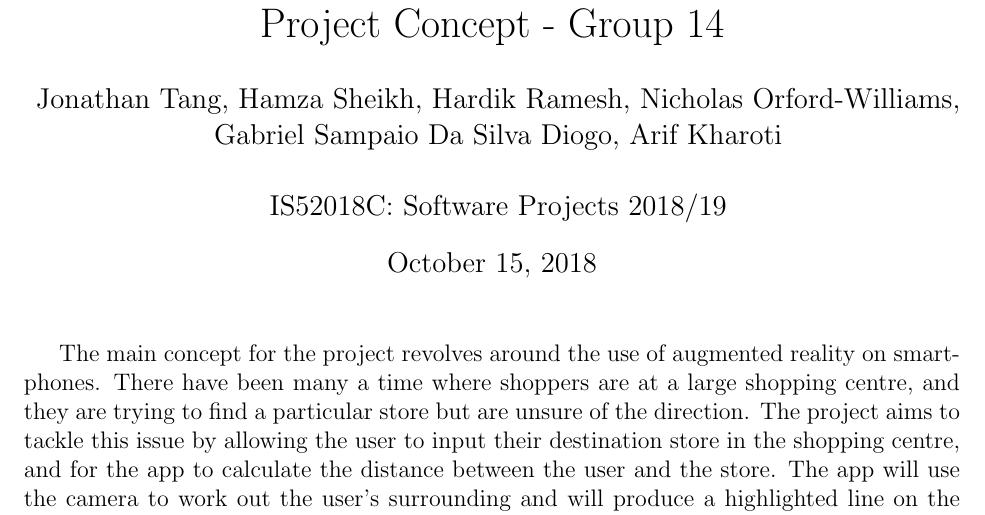
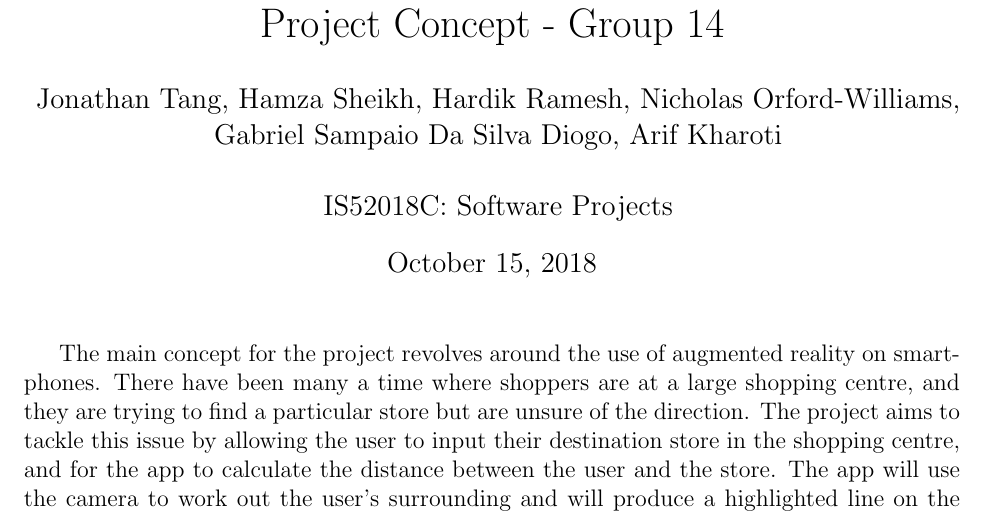
Before and after one commit to jonathankytang/Museum-navigation-ar, a LaTeX document (concept/concept.tex): part of the page, cut so that both start at the same text. Compiled offline with pdfLaTeX.

Commit message:
concept logs

```diff
--- a/concept/concept.tex
+++ b/concept/concept.tex
@@ -26,17 +21,11 @@
 
 \begin{document}
 
-% --------------------------------------------------------------
-%                         Start here
-% --------------------------------------------------------------
-
-%\renewcommand{\qedsymbol}{\filledbox}
-
-\title{\textbf{Virtual Shopping Navigator}\\Project Concept - Group 14}%replace X with the appropriate number
+\title{\textbf{Virtual Shopping Navigator}\\Project Concept - Group 14}
 \author{Jonathan Tang, Hamza Sheikh, Hardik Ramesh, Nicholas Orford-Williams,\\
-Gabriel Sampaio Da Silva Diogo, Arif Kharoti\\ %replace with your name
+Gabriel Sampaio Da Silva Diogo, Arif Kharoti\\
 \\
-IS52018C: Software Projects 2018/19} %if necessary, replace with your course title
+IS52018C: Software Projects}
 
 \maketitle
 
```
Also changed, not shown: concept/concept.pdf, concept/concept.tex (9 more changed lines), 1 other file.
